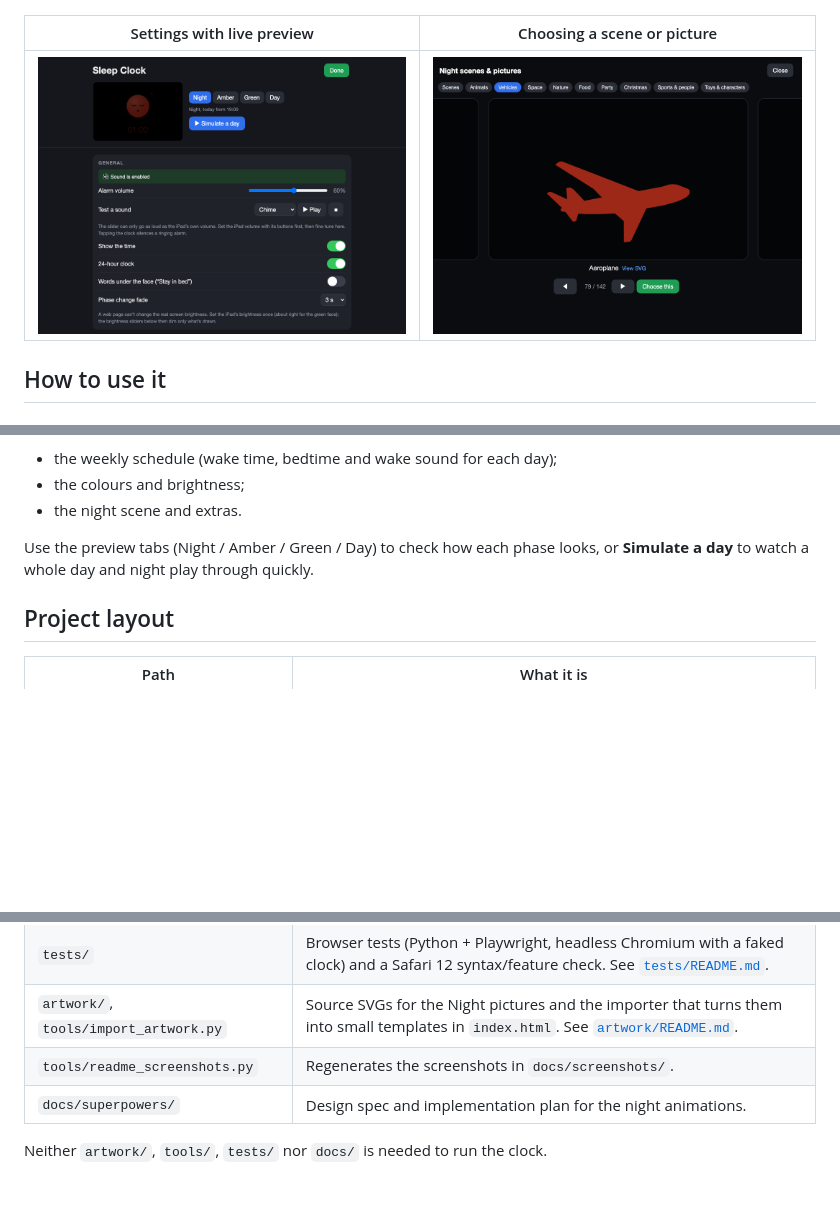
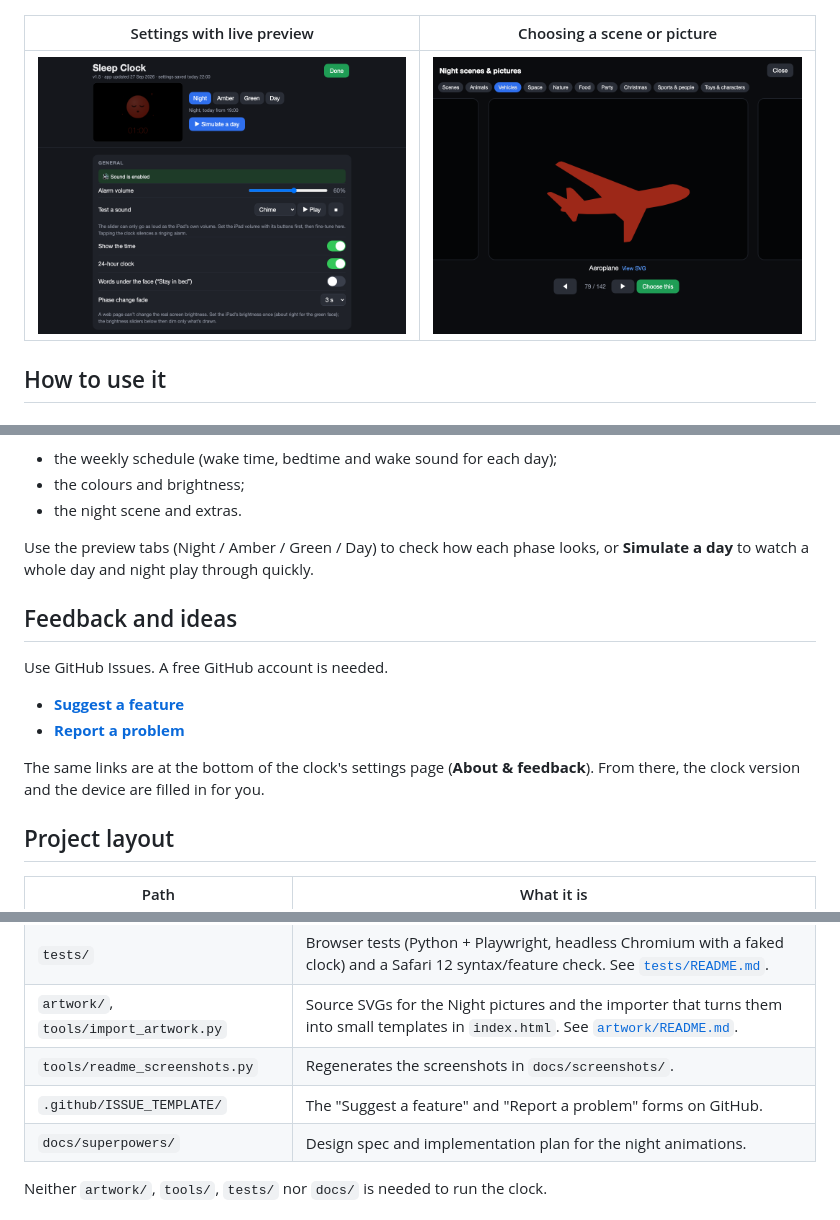
Before and after one commit to flevanti/toddler-sleep-train-clock, a Markdown page: README.md, 3 parts joined by grey strips. Rendered like a GitHub page; pictures changed too: docs/screenshots/settings.png; blank space fills up the shorter version.

Commit message:
Settings: version, app updated date and settings save time; About & feedback with GitHub links and issue forms (v1.5)

```diff
--- a/README.md
+++ b/README.md
@@ -87,6 +87,15 @@ Hold the **top-right corner for 2.5 seconds** to open settings. Then set:
 
 Use the preview tabs (Night / Amber / Green / Day) to check how each phase looks, or **Simulate a day** to watch a whole day and night play through quickly.
 
+## Feedback and ideas
+
+Use GitHub Issues. A free GitHub account is needed.
+
+- **[Suggest a feature](https://github.com/flevanti/toddler-sleep-train-clock/issues/new?template=feature_request.yml)**
+- **[Report a problem](https://github.com/flevanti/toddler-sleep-train-clock/issues/new?template=bug_report.yml)**
+
+The same links are at the bottom of the clock's settings page (**About & feedback**). From there, the clock version and the device are filled in for you.
+
 ## Project layout
 
 | Path | What it is |
@@ -97,6 +106,7 @@ Use the preview tabs (Night / Amber / Green / Day) to check how each phase looks
 | `tests/` | Browser tests (Python + Playwright, headless Chromium with a faked clock) and a Safari 12 syntax/feature check. See [`tests/README.md`](tests/README.md). |
 | `artwork/`, `tools/import_artwork.py` | Source SVGs for the Night pictures and the importer that turns them into small templates in `index.html`. See [`artwork/README.md`](artwork/README.md). |
 | `tools/readme_screenshots.py` | Regenerates the screenshots in `docs/screenshots/`. |
+| `.github/ISSUE_TEMPLATE/` | The "Suggest a feature" and "Report a problem" forms on GitHub. |
 | `docs/superpowers/` | Design spec and implementation plan for the night animations. |
 
 Neither `artwork/`, `tools/`, `tests/` nor `docs/` is needed to run the clock.
```
Also changed, not shown: REQUIREMENTS.md (+7 -0 lines), 7 other files.
